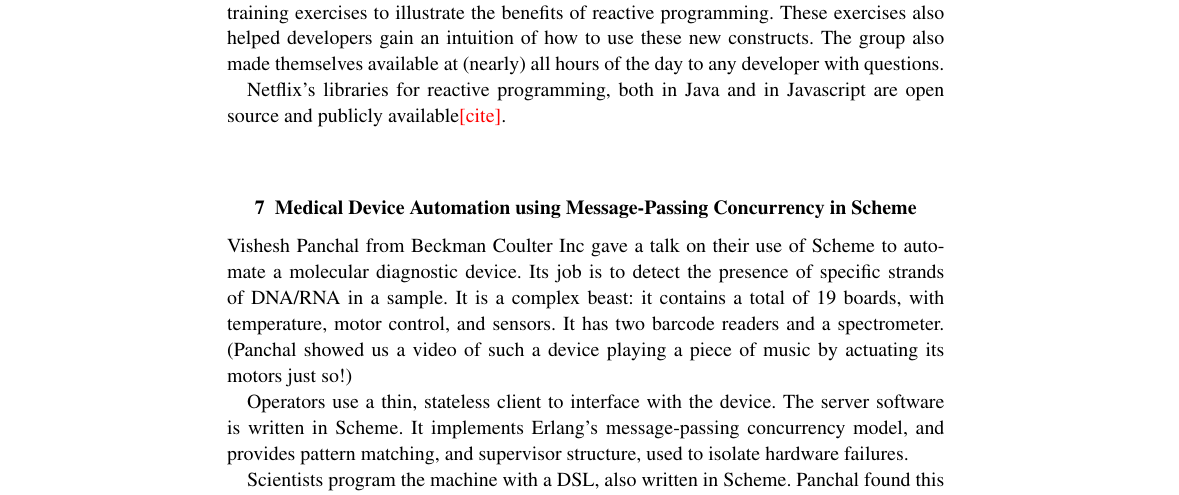
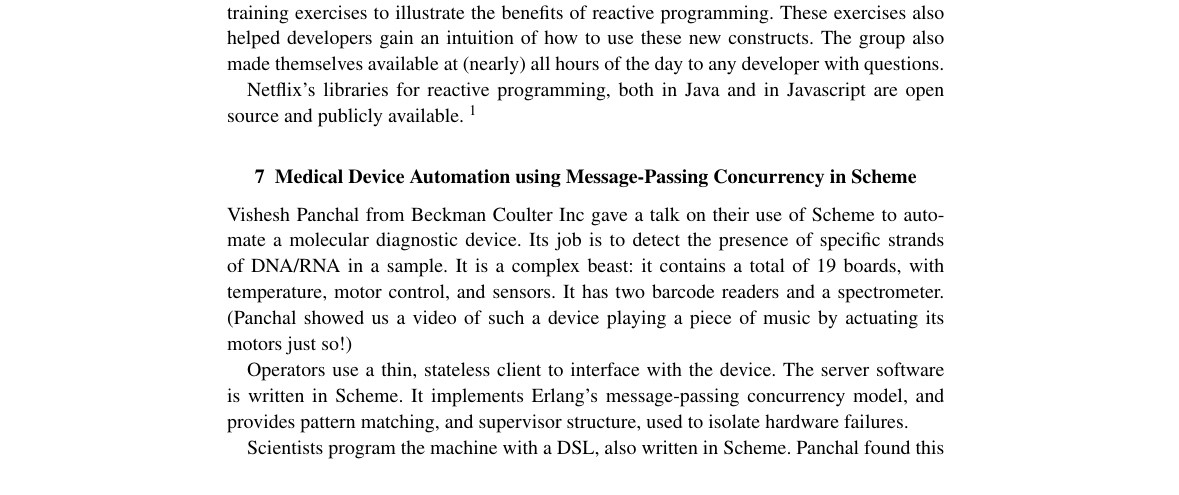
Before and after one commit to ocamllabs/cufp-scribe, a LaTeX thesis (2013/cufp13.tex): part of page 7 of 16, cut so that both start at the same text. Compiled offline with pdfLaTeX.

Commit message:
add footnote

```diff
--- a/2013/cufp13.tex
+++ b/2013/cufp13.tex
@@ -414,7 +414,8 @@ themselves available at (nearly) all hours of the day to any developer
 with questions.
 
 Netflix's libraries for reactive programming, both in Java and in
-Javascript are open source and publicly available\needcite.
+Javascript are open source and publicly available.
+\footnote{\url{https://github.com/Netflix}}
 
 \section{Medical Device Automation using Message-Passing
 Concurrency in Scheme}
```
